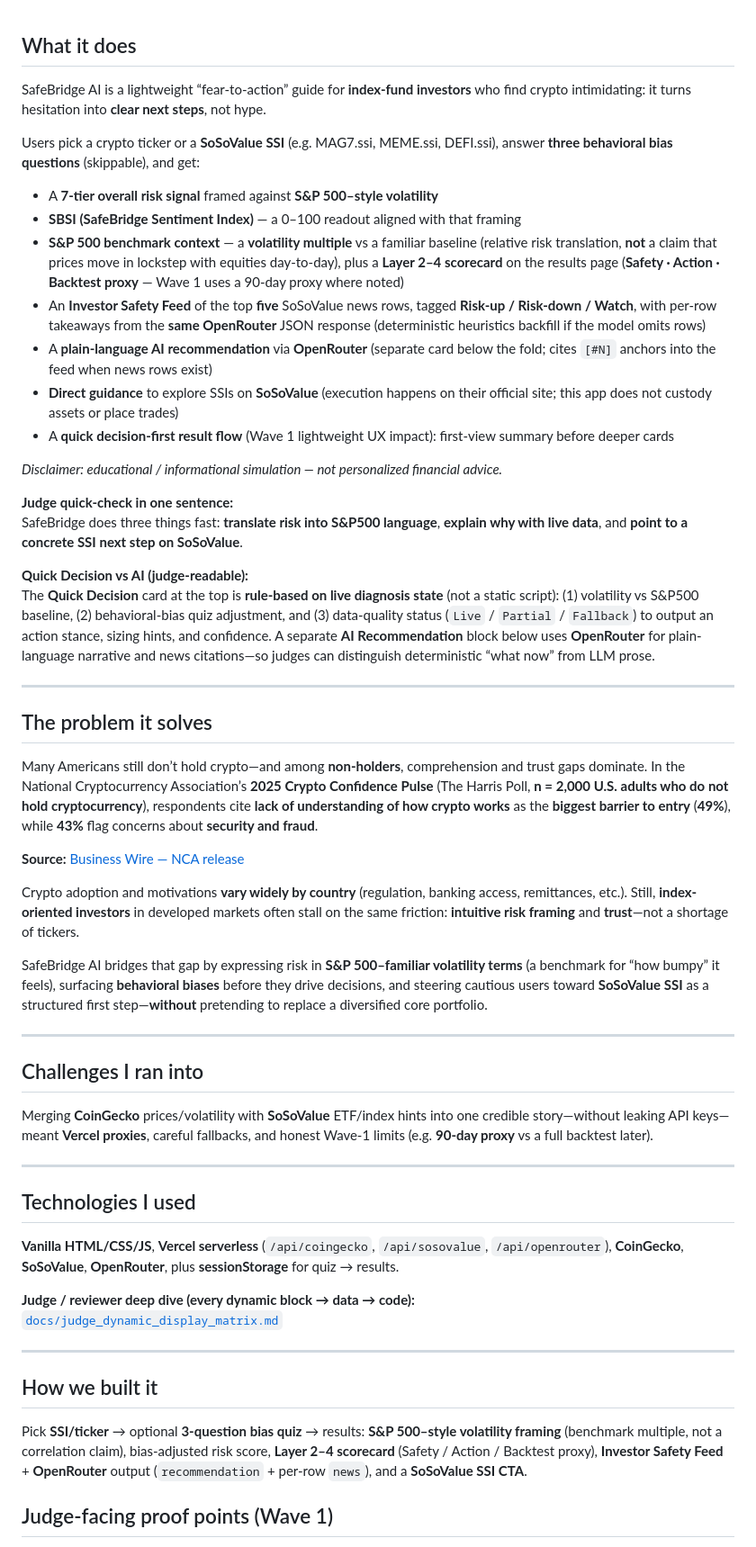
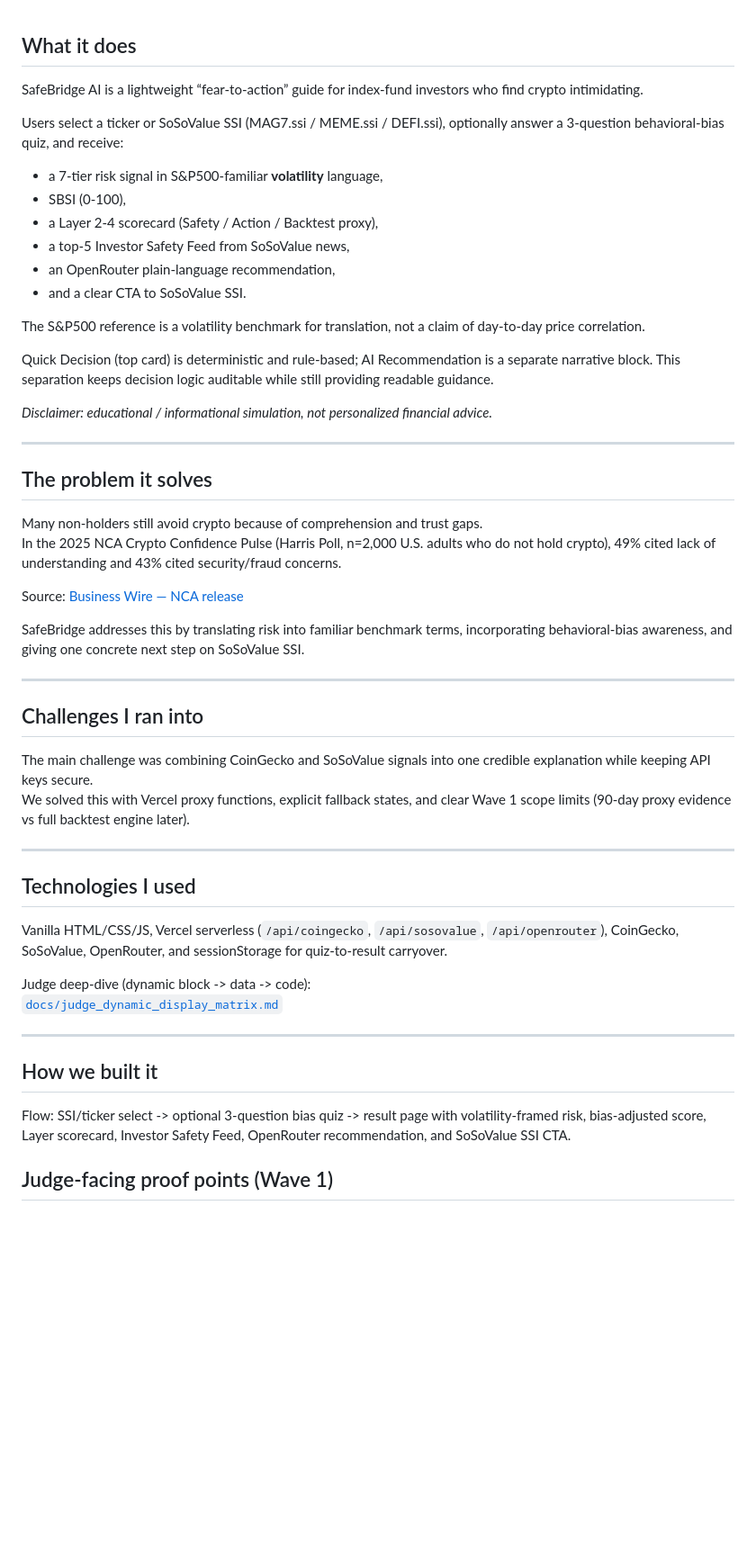
Before and after one commit to mnrj-vv-w/safebridge-ai, a Markdown page: docs/submission_about.md, the part around one of its changes. Shown at 90% size. Rendered like a GitHub page; blank space fills up the shorter version.

Commit message:
adjust character number for about

```diff
--- a/docs/submission_about.md
+++ b/docs/submission_about.md
@@ -1,58 +1,53 @@
 ## What it does
 
-SafeBridge AI is a lightweight “fear-to-action” guide for **index-fund investors** who find crypto intimidating: it turns hesitation into **clear next steps**, not hype.
+SafeBridge AI is a lightweight “fear-to-action” guide for index-fund investors who find crypto intimidating.
 
-Users pick a crypto ticker or a **SoSoValue SSI** (e.g. MAG7.ssi, MEME.ssi, DEFI.ssi), answer **three behavioral bias questions** (skippable), and get:
+Users select a ticker or SoSoValue SSI (MAG7.ssi / MEME.ssi / DEFI.ssi), optionally answer a 3-question behavioral-bias quiz, and receive:
+- a 7-tier risk signal in S&P500-familiar **volatility** language,
+- SBSI (0-100),
+- a Layer 2-4 scorecard (Safety / Action / Backtest proxy),
+- a top-5 Investor Safety Feed from SoSoValue news,
+- an OpenRouter plain-language recommendation,
+- and a clear CTA to SoSoValue SSI.
 
-- A **7-tier overall risk signal** framed against **S&P 500–style volatility**
-- **SBSI (SafeBridge Sentiment Index)** — a 0–100 readout aligned with that framing
-- **S&P 500 benchmark context** — a **volatility multiple** vs a familiar baseline (relative risk translation, **not** a claim that prices move in lockstep with equities day-to-day), plus a **Layer 2–4 scorecard** on the results page (**Safety · Action · Backtest proxy** — Wave 1 uses a 90-day proxy where noted)
-- An **Investor Safety Feed** of the top **five** SoSoValue news rows, tagged **Risk-up / Risk-down / Watch**, with per-row takeaways from the **same OpenRouter** JSON response (deterministic heuristics backfill if the model omits rows)
-- A **plain-language AI recommendation** via **OpenRouter** (separate card below the fold; cites `[#N]` anchors into the feed when news rows exist)
-- **Direct guidance** to explore SSIs on **SoSoValue** (execution happens on their official site; this app does not custody assets or place trades)
-- A **quick decision-first result flow** (Wave 1 lightweight UX impact): first-view summary before deeper cards
+The S&P500 reference is a volatility benchmark for translation, not a claim of day-to-day price correlation.
 
-*Disclaimer: educational / informational simulation — not personalized financial advice.*
+Quick Decision (top card) is deterministic and rule-based; AI Recommendation is a separate narrative block. This separation keeps decision logic auditable while still providing readable guidance.
 
-**Judge quick-check in one sentence:**
-SafeBridge does three things fast: **translate risk into S&P500 language**, **explain why with live data**, and **point to a concrete SSI next step on SoSoValue**.
-
-**Quick Decision vs AI (judge-readable):**
-The **Quick Decision** card at the top is **rule-based on live diagnosis state** (not a static script): (1) volatility vs S&P500 baseline, (2) behavioral-bias quiz adjustment, and (3) data-quality status (`Live` / `Partial` / `Fallback`) to output an action stance, sizing hints, and confidence. A separate **AI Recommendation** block below uses **OpenRouter** for plain-language narrative and news citations—so judges can distinguish deterministic “what now” from LLM prose.
+*Disclaimer: educational / informational simulation, not personalized financial advice.*
 
 ---
 
 ## The problem it solves
 
-Many Americans still don’t hold crypto—and among **non-holders**, comprehension and trust gaps dominate. In the National Cryptocurrency Association’s **2025 Crypto Confidence Pulse** (The Harris Poll, **n = 2,000 U.S. adults who do not hold cryptocurrency**), respondents cite **lack of understanding of how crypto works** as the **biggest barrier to entry** (**49%**), while **43%** flag concerns about **security and fraud**.
+Many non-holders still avoid crypto because of comprehension and trust gaps.
+In the 2025 NCA Crypto Confidence Pulse (Harris Poll, n=2,000 U.S. adults who do not hold crypto), 49% cited lack of understanding and 43% cited security/fraud concerns.
 
-**Source:** [Business Wire — NCA release](https://www.businesswire.com/news/home/20250722391613/en/New-Report-Reveals-Lack-of-Understanding-is-Holding-Back-Wider-U.S.-Crypto-Adoption)
+Source: [Business Wire — NCA release](https://www.businesswire.com/news/home/20250722391613/en/New-Report-Reveals-Lack-of-Understanding-is-Holding-Back-Wider-U.S.-Crypto-Adoption)
 
-Crypto adoption and motivations **vary widely by country** (regulation, banking access, remittances, etc.). Still, **index-oriented investors** in developed markets often stall on the same friction: **intuitive risk framing** and **trust**—not a shortage of tickers.
-
-SafeBridge AI bridges that gap by expressing risk in **S&P 500–familiar volatility terms** (a benchmark for “how bumpy” it feels), surfacing **behavioral biases** before they drive decisions, and steering cautious users toward **SoSoValue SSI** as a structured first step—**without** pretending to replace a diversified core portfolio.
+SafeBridge addresses this by translating risk into familiar benchmark terms, incorporating behavioral-bias awareness, and giving one concrete next step on SoSoValue SSI.
 
 ---
 
 ## Challenges I ran into
 
-Merging **CoinGecko** prices/volatility with **SoSoValue** ETF/index hints into one credible story—without leaking API keys—meant **Vercel proxies**, careful fallbacks, and honest Wave‑1 limits (e.g. **90‑day proxy** vs a full backtest later).
+The main challenge was combining CoinGecko and SoSoValue signals into one credible explanation while keeping API keys secure.
+We solved this with Vercel proxy functions, explicit fallback states, and clear Wave 1 scope limits (90-day proxy evidence vs full backtest engine later).
 
 ---
 
 ## Technologies I used
 
-**Vanilla HTML/CSS/JS**, **Vercel serverless** (`/api/coingecko`, `/api/sosovalue`, `/api/openrouter`), **CoinGecko**, **SoSoValue**, **OpenRouter**, plus **sessionStorage** for quiz → results.
+Vanilla HTML/CSS/JS, Vercel serverless (`/api/coingecko`, `/api/sosovalue`, `/api/openrouter`), CoinGecko, SoSoValue, OpenRouter, and sessionStorage for quiz-to-result carryover.
 
-**Judge / reviewer deep dive (every dynamic block → data → code):**
-[`docs/judge_dynamic_display_matrix.md`](
-https://github.com/mnrj-vv-w/safebridge-ai/blob/main/docs/judge_dynamic_display_matrix.md)
+Judge deep-dive (dynamic block -> data -> code):
+[`docs/judge_dynamic_display_matrix.md`](https://github.com/mnrj-vv-w/safebridge-ai/blob/main/docs/judge_dynamic_display_matrix.md)
 
 ---
 
 ## How we built it
 
-Pick **SSI/ticker** → optional **3-question bias quiz** → results: **S&P 500–style volatility framing** (benchmark multiple, not a correlation claim), bias-adjusted risk score, **Layer 2–4 scorecard** (Safety / Action / Backtest proxy), **Investor Safety Feed** + **OpenRouter** output (`recommendation` + per-row `news`), and a **SoSoValue SSI CTA**.
+Flow: SSI/ticker select -> optional 3-question bias quiz -> result page with volatility-framed risk, bias-adjusted score, Layer scorecard, Investor Safety Feed, OpenRouter recommendation, and SoSoValue SSI CTA.
 
 ## Judge-facing proof points (Wave 1)
 
```
Also changed, not shown: other parts of docs/submission_about.md (+8 -9 lines).
